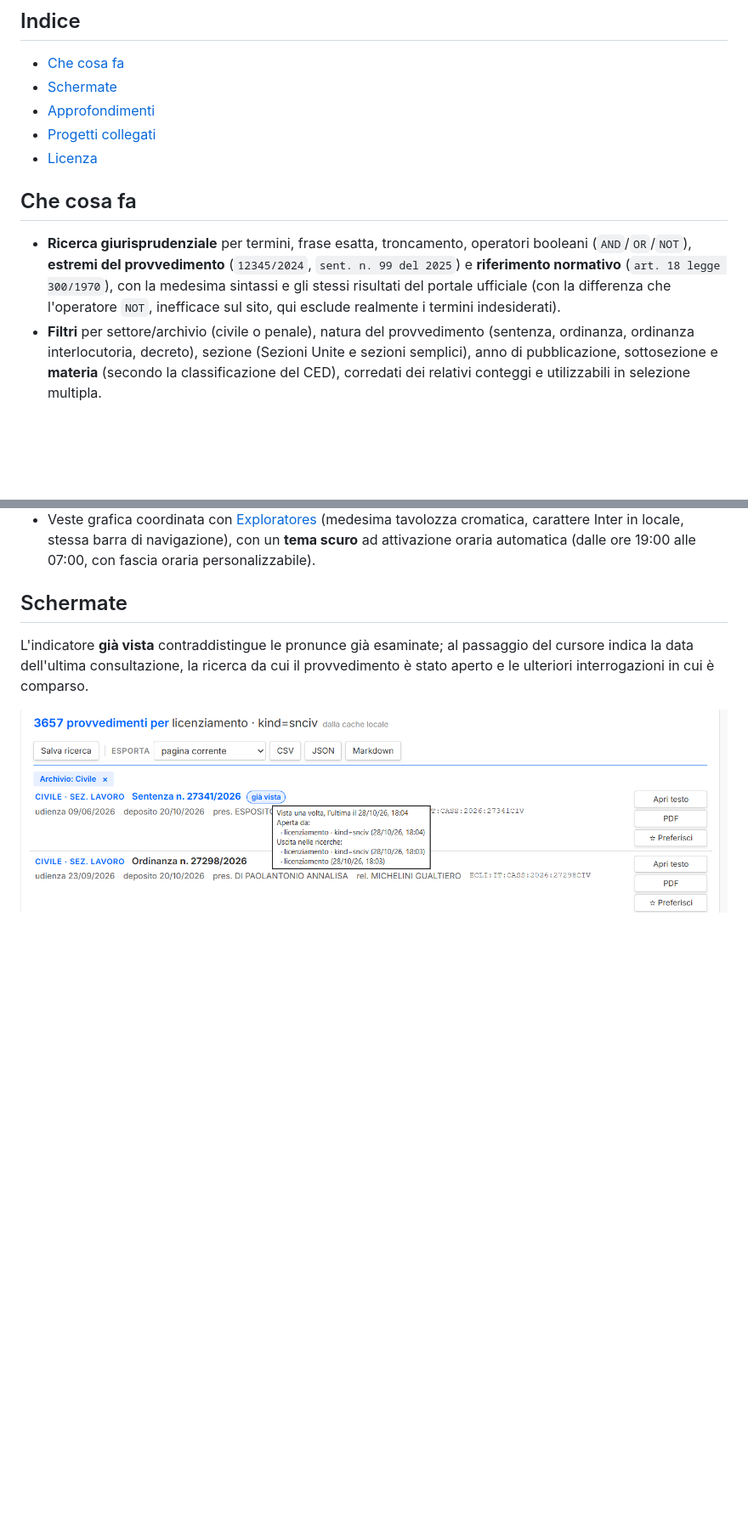
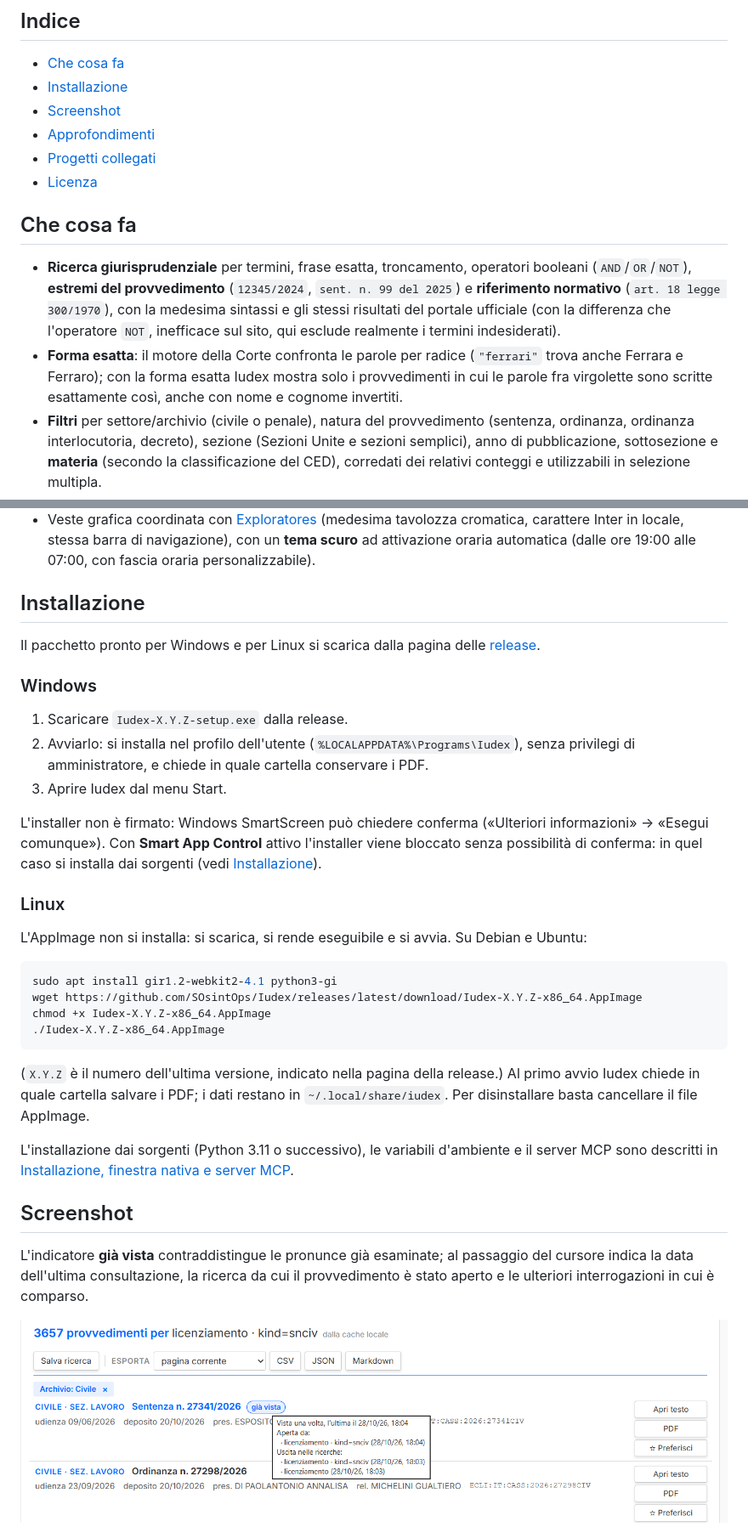
Before and after one commit to SOsintOps/Iudex, a Markdown page: README.md, 2 parts joined by grey strips. Shown at 85% size. Drawn GitHub-style; blank space fills up the shorter version.

Commit message:
docs: installazione di nuovo nel README (Windows e Linux), sezione Screenshot, forma esatta fra le funzioni

````diff
--- a/README.md
+++ b/README.md
@@ -28,7 +28,8 @@ esportabili e trasferibili su un altro computer).
 ## Indice
 
 - [Che cosa fa](#che-cosa-fa)
-- [Schermate](#schermate)
+- [Installazione](#installazione)
+- [Screenshot](#screenshot)
 - [Approfondimenti](#approfondimenti)
 - [Progetti collegati](#progetti-collegati)
 - [Licenza](#licenza)
@@ -40,6 +41,9 @@ esportabili e trasferibili su un altro computer).
   **riferimento normativo** (`art. 18 legge 300/1970`), con la medesima sintassi e gli stessi
   risultati del portale ufficiale (con la differenza che l'operatore `NOT`, inefficace sul sito,
   qui esclude realmente i termini indesiderati).
+- **Forma esatta**: il motore della Corte confronta le parole per radice (`"ferrari"` trova
+  anche Ferrara e Ferraro); con la forma esatta Iudex mostra solo i provvedimenti in cui le
+  parole fra virgolette sono scritte esattamente così, anche con nome e cognome invertiti.
 - **Filtri** per settore/archivio (civile o penale), natura del provvedimento (sentenza,
   ordinanza, ordinanza interlocutoria, decreto), sezione (Sezioni Unite e sezioni semplici),
   anno di pubblicazione, sottosezione e **materia** (secondo la classificazione del CED),
@@ -94,7 +98,42 @@ esportabili e trasferibili su un altro computer).
   un **tema scuro** ad attivazione oraria automatica (dalle ore 19:00 alle 07:00, con fascia
   oraria personalizzabile).
 
-## Schermate
+## Installazione
+
+Il pacchetto pronto per Windows e per Linux si scarica dalla pagina delle
+[release](https://github.com/SOsintOps/Iudex/releases/latest).
+
+### Windows
+
+1. Scaricare `Iudex-X.Y.Z-setup.exe` dalla release.
+2. Avviarlo: si installa nel profilo dell'utente (`%LOCALAPPDATA%\Programs\Iudex`), senza
+   privilegi di amministratore, e chiede in quale cartella conservare i PDF.
+3. Aprire Iudex dal menu Start.
+
+L'installer non è firmato: Windows SmartScreen può chiedere conferma («Ulteriori informazioni» →
+«Esegui comunque»). Con **Smart App Control** attivo l'installer viene bloccato senza possibilità
+di conferma: in quel caso si installa dai sorgenti (vedi
+[Installazione](docs/installazione.md#dai-sorgenti)).
+
+### Linux
+
+L'AppImage non si installa: si scarica, si rende eseguibile e si avvia. Su Debian e Ubuntu:
+
+```bash
+sudo apt install gir1.2-webkit2-4.1 python3-gi
+wget https://github.com/SOsintOps/Iudex/releases/latest/download/Iudex-X.Y.Z-x86_64.AppImage
+chmod +x Iudex-X.Y.Z-x86_64.AppImage
+./Iudex-X.Y.Z-x86_64.AppImage
+```
+
+(`X.Y.Z` è il numero dell'ultima versione, indicato nella pagina della release.) Al primo
+avvio Iudex chiede in quale cartella salvare i PDF; i dati restano in `~/.local/share/iudex`.
+Per disinstallare basta cancellare il file AppImage.
+
+L'installazione dai sorgenti (Python 3.11 o successivo), le variabili d'ambiente e il server
+MCP sono descritti in [Installazione, finestra nativa e server MCP](docs/installazione.md).
+
+## Screenshot
 
 L'indicatore **già vista** contraddistingue le pronunce già esaminate; al passaggio del cursore
 indica la data dell'ultima consultazione, la ricerca da cui il provvedimento è stato aperto e
````
Also changed, not shown: CHANGELOG.md (+7 -0 lines), docs/installazione.md (+14 -2 lines).
